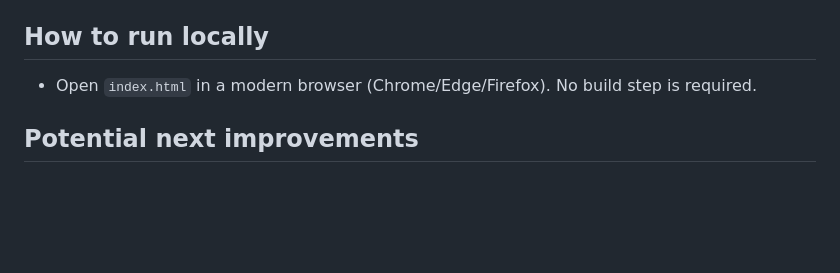
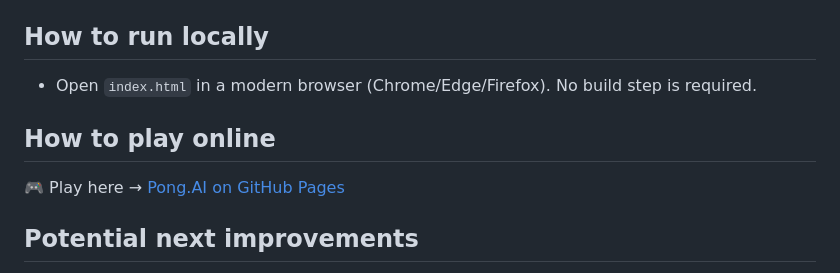
Before and after one commit to sarthak213/Pong.AI, a Markdown page: README.md, the part around the change. GitHub-like rendering; blank space fills up the shorter version.

Commit message:
Updated Site link in README

```diff
--- a/README.md
+++ b/README.md
@@ -69,6 +69,12 @@ How to run locally
 ------------------
 - Open `index.html` in a modern browser (Chrome/Edge/Firefox). No build step is required.
 
+How to play online
+------------------
+
+🎮 Play here → [Pong.AI on GitHub Pages](http://pong.ai/)
+
+
 Potential next improvements
 ---------------------------
 - Add unit tests for scoring and ramp math (requires refactoring into smaller modules).
```
